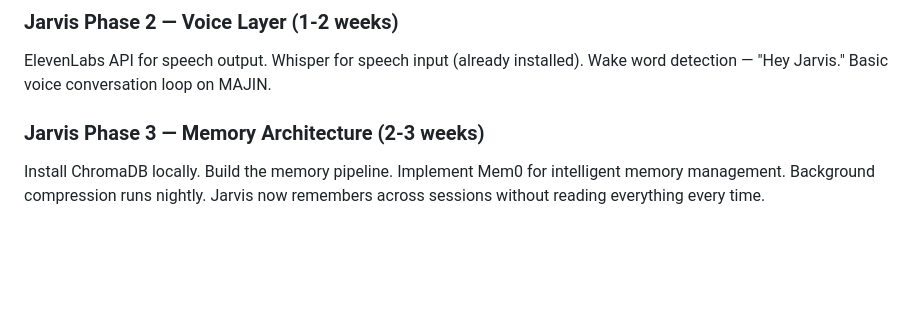
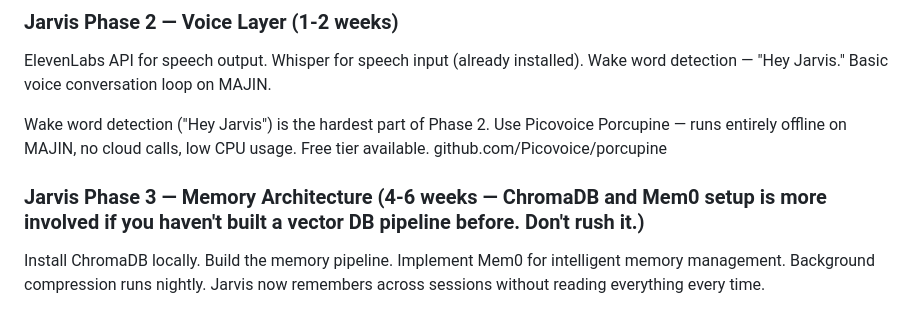
Before and after one commit to PRXSM/recon-ai, a Markdown page: JARVIS.md, the part around the change. Rendered like a GitHub page; blank space fills up the shorter version.

Commit message:
JARVIS.md: correct Phase 3 timeline and add Porcupine wake word note

```diff
--- a/JARVIS.md
+++ b/JARVIS.md
@@ -218,7 +218,9 @@ Build the brain/ folder, the .md file structure, and a Python script that reads
 ### Jarvis Phase 2 — Voice Layer (1-2 weeks)
 ElevenLabs API for speech output. Whisper for speech input (already installed). Wake word detection — "Hey Jarvis." Basic voice conversation loop on MAJIN.
 
-### Jarvis Phase 3 — Memory Architecture (2-3 weeks)
+Wake word detection ("Hey Jarvis") is the hardest part of Phase 2. Use Picovoice Porcupine — runs entirely offline on MAJIN, no cloud calls, low CPU usage. Free tier available. github.com/Picovoice/porcupine
+
+### Jarvis Phase 3 — Memory Architecture (4-6 weeks — ChromaDB and Mem0 setup is more involved if you haven't built a vector DB pipeline before. Don't rush it.)
 Install ChromaDB locally. Build the memory pipeline. Implement Mem0 for intelligent memory management. Background compression runs nightly. Jarvis now remembers across sessions without reading everything every time.
 
 ### Jarvis Phase 4 — File Access and Knowledge Graph (2-3 weeks)
```
